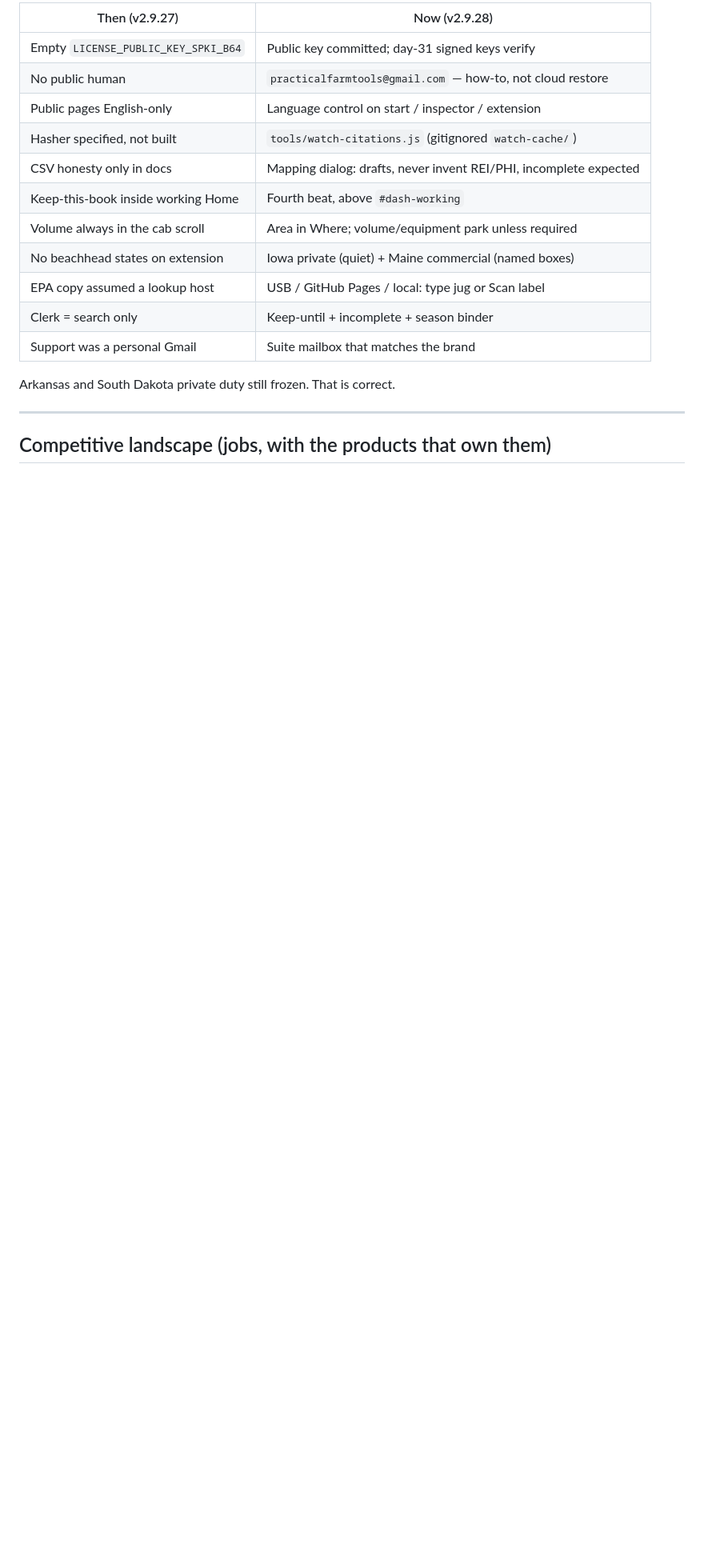
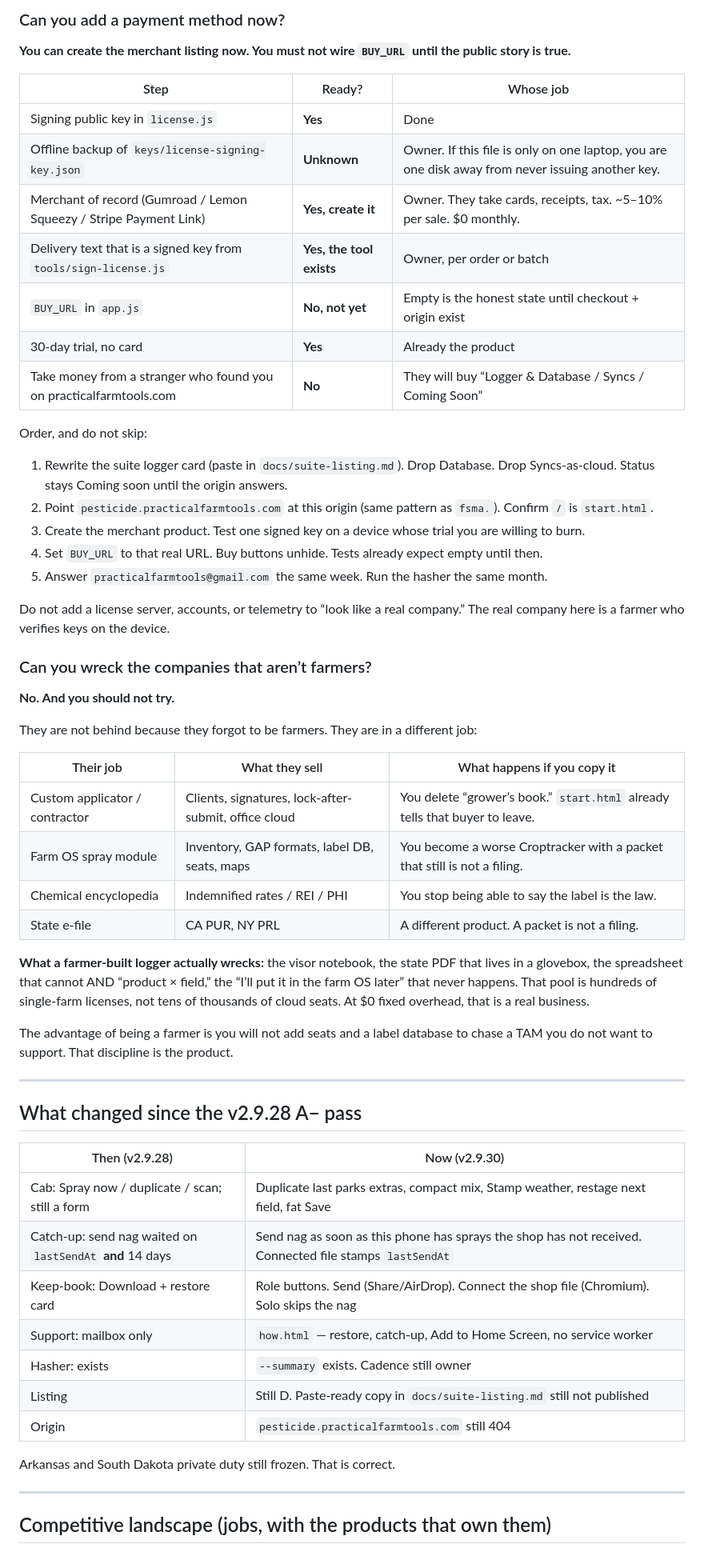
Before and after one commit to PracticalFarmTools/Pesticide-Logger, a Markdown page: docs/seller-grade-report.md, the part around one of its changes. Shown at 80% size. Drawn GitHub-style; blank space fills up the shorter version.

```diff
--- a/docs/seller-grade-report.md
+++ b/docs/seller-grade-report.md
@@ -50,17 +56,58 @@ Previous pass (v2.9.27, URL excluded): **B+**. The jump is real. It is not an A,
 
-| Then (v2.9.27) | Now (v2.9.28) |
+### Can you add a payment method now?
+
+**You can create the merchant listing now. You must not wire `BUY_URL` until the public story is true.**
+
+| Step | Ready? | Whose job |
+|---|---|---|
+| Signing public key in `license.js` | **Yes** | Done |
+| Offline backup of `keys/license-signing-key.json` | **Unknown** | Owner. If this file is only on one laptop, you are one disk away from never issuing another key. |
+| Merchant of record (Gumroad / Lemon Squeezy / Stripe Payment Link) | **Yes, create it** | Owner. They take cards, receipts, tax. ~5–10% per sale. $0 monthly. |
+| Delivery text that is a signed key from `tools/sign-license.js` | **Yes, the tool exists** | Owner, per order or batch |
+| `BUY_URL` in `app.js` | **No, not yet** | Empty is the honest state until checkout + origin exist |
+| 30-day trial, no card | **Yes** | Already the product |
+| Take money from a stranger who found you on practicalfarmtools.com | **No** | They will buy “Logger & Database / Syncs / Coming Soon” |
+
+Order, and do not skip:
+
+1. Rewrite the suite logger card (paste in `docs/suite-listing.md`). Drop Database. Drop Syncs-as-cloud. Status stays Coming soon until the origin answers.
+2. Point `pesticide.practicalfarmtools.com` at this origin (same pattern as `fsma.`). Confirm `/` is `start.html`.
+3. Create the merchant product. Test one signed key on a device whose trial you are willing to burn.
+4. Set `BUY_URL` to that real URL. Buy buttons unhide. Tests already expect empty until then.
+5. Answer `practicalfarmtools@gmail.com` the same week. Run the hasher the same month.
+
+Do not add a license server, accounts, or telemetry to “look like a real company.” The real company here is a farmer who verifies keys on the device.
+
+### Can you wreck the companies that aren’t farmers?
+
+**No. And you should not try.**
+
+They are not behind because they forgot to be farmers. They are in a different job:
+
+| Their job | What they sell | What happens if you copy it |
+|---|---|---|
+| Custom applicator / contractor | Clients, signatures, lock-after-submit, office cloud | You delete “grower’s book.” `start.html` already tells that buyer to leave. |
+| Farm OS spray module | Inventory, GAP formats, label DB, seats, maps | You become a worse Croptracker with a packet that still is not a filing. |
+| Chemical encyclopedia | Indemnified rates / REI / PHI | You stop being able to say the label is the law. |
+| State e-file | CA PUR, NY PRL | A different product. A packet is not a filing. |
+
+**What a farmer-built logger actually wrecks:** the visor notebook, the state PDF that lives in a glovebox, the spreadsheet that cannot AND “product × field,” the “I’ll put it in the farm OS later” that never happens. That pool is hundreds of single-farm licenses, not tens of thousands of cloud seats. At $0 fixed overhead, that is a real business.
+
+The advantage of being a farmer is you will not add seats and a label database to chase a TAM you do not want to support. That discipline is the product.
+
+---
+
+## What changed since the v2.9.28 A− pass
+
+| Then (v2.9.28) | Now (v2.9.30) |
 |---|---|
-| Empty `LICENSE_PUBLIC_KEY_SPKI_B64` | Public key committed; day-31 signed keys verify |
-| No public human | `practicalfarmtools@gmail.com` — how-to, not cloud restore |
-| Public pages English-only | Language control on start / inspector / extension |
-| Hasher specified, not built | `tools/watch-citations.js` (gitignored `watch-cache/`) |
-| CSV honesty only in docs | Mapping dialog: drafts, never invent REI/PHI, incomplete expected |
-| Keep-this-book inside working Home | Fourth beat, above `#dash-working` |
-| Volume always in the cab scroll | Area in Where; volume/equipment park unless required |
-| No beachhead states on extension | Iowa private (quiet) + Maine commercial (named boxes) |
-| EPA copy assumed a lookup host | USB / GitHub Pages / local: type jug or Scan label |
-| Clerk = search only | Keep-until + incomplete + season binder |
-| Support was a personal Gmail | Suite mailbox that matches the brand |
+| Cab: Spray now / duplicate / scan; still a form | Duplicate last parks extras, compact mix, Stamp weather, restage next field, fat Save |
+| Catch-up: send nag waited on `lastSendAt` **and** 14 days | Send nag as soon as this phone has sprays the shop has not received. Connected file stamps `lastSendAt` |
+| Keep-book: Download + restore card | Role buttons. Send (Share/AirDrop). Connect the shop file (Chromium). Solo skips the nag |
+| Support: mailbox only | `how.html` — restore, catch-up, Add to Home Screen, no service worker |
+| Hasher: exists | `--summary` exists. Cadence still owner |
+| Listing | Still D. Paste-ready copy in `docs/suite-listing.md` still not published |
+| Origin | `pesticide.practicalfarmtools.com` still 404 |
 
 Arkansas and South Dakota private duty still frozen. That is correct.
 
```
Also changed, not shown: other parts of docs/seller-grade-report.md (+93 -120 lines), docs/a-minus-holes-blueprint.md (+1 -1 lines).
